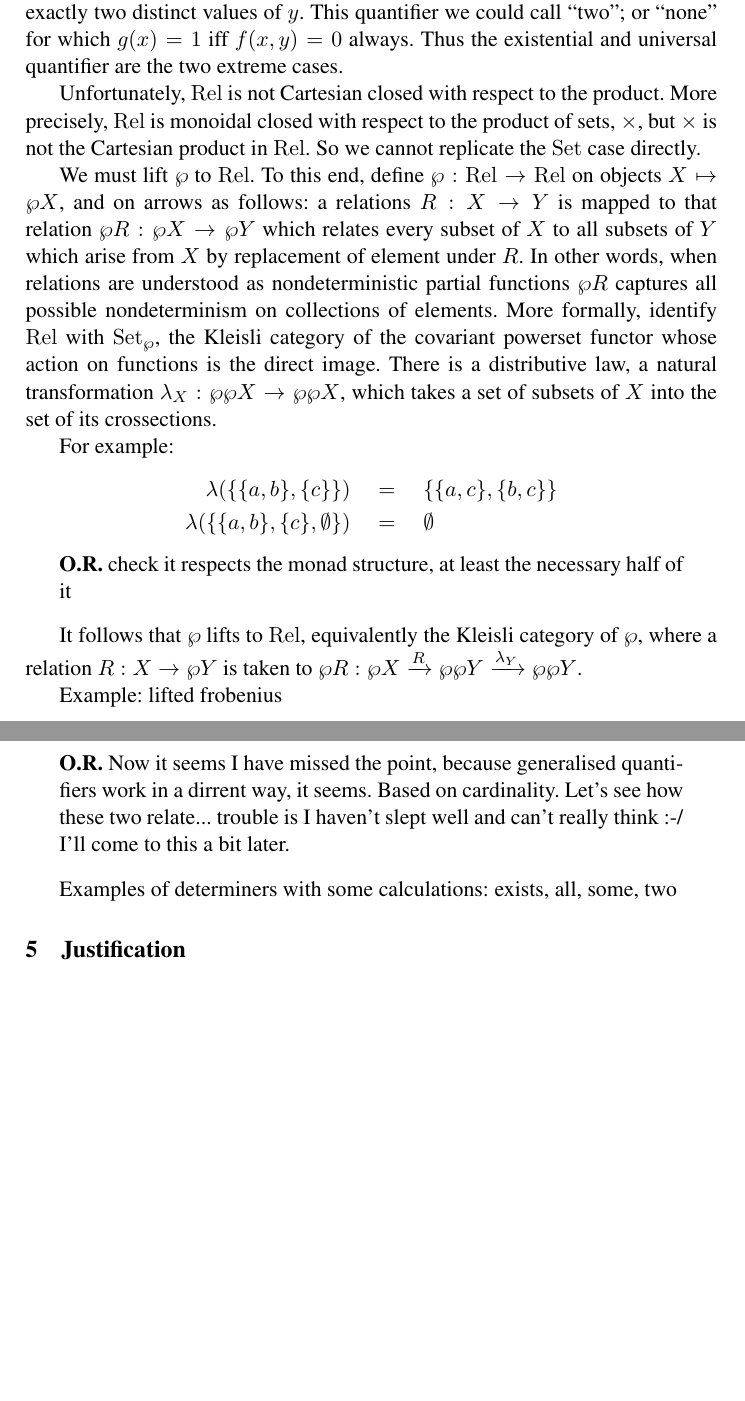
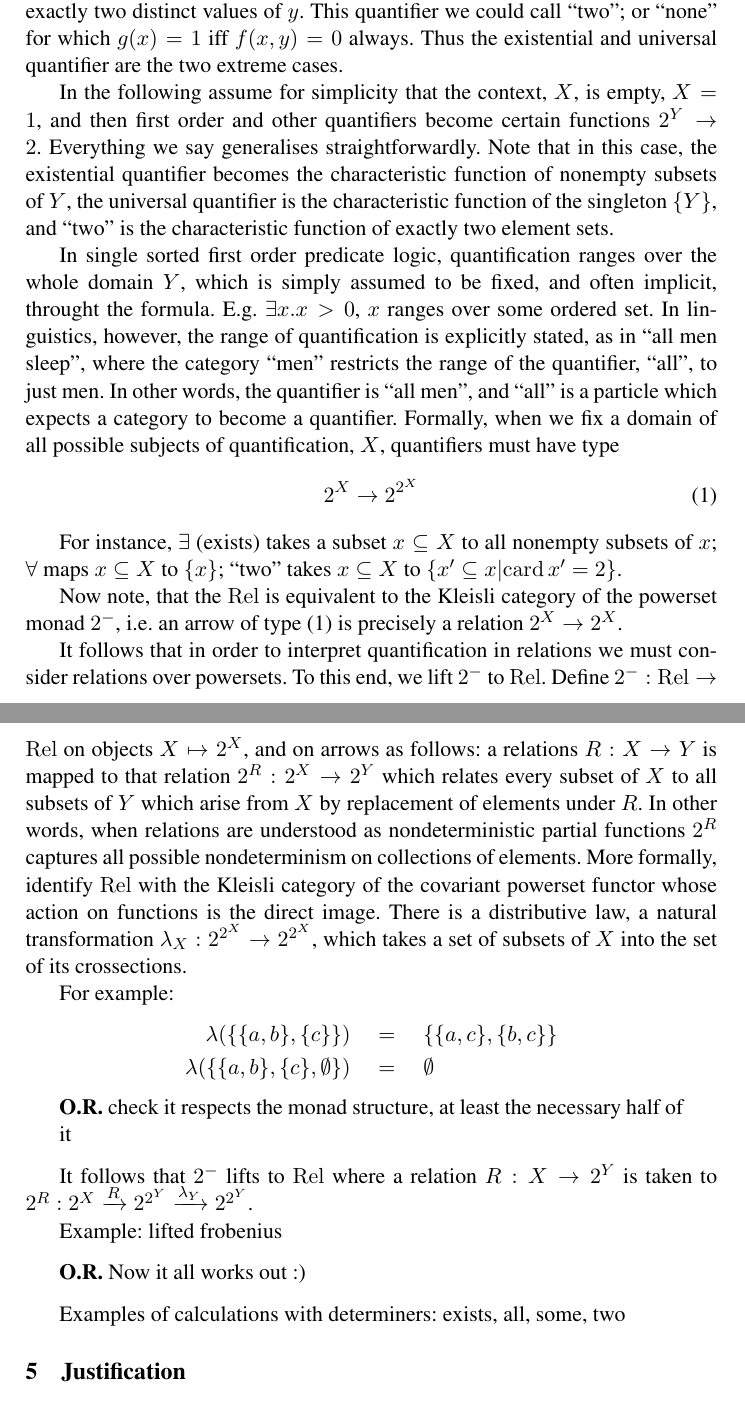
Before and after one commit to MehrnooshSadrzadeh/GenQuant-EASY, a LaTeX thesis (Quant.tex, which reads Rel.tex): two parts of pages 3 and 4 of 7 before the commit and two parts of pages 3 and 4 of 8 after it, joined at a grey line, cut so that both start at the same text, the shorter picture padded with empty space. Compiled offline with pdfLaTeX.

Commit message:
quantification in relations

```diff
--- a/Rel.tex
+++ b/Rel.tex
@@ -43,23 +43,53 @@ of $y$. This quantifier we could call ``two''; or
 ``none'' for which $g(x)=1$ iff $f(x,y) = 0$ always. Thus the
 existential and universal quantifier are the two extreme cases.
 
-Unfortunately, $\Rel$ is not Cartesian closed with respect to the
-product. More precisely, $\Rel$ is monoidal closed with respect to the
-product of sets, $\times$,  but $\times$ is not the
-Cartesian product in $\Rel$. So we cannot replicate the $\Set$
-case directly.
 
-We must lift $\wp$ to $\Rel$. To this end, define $\wp : \Rel \to
+In the following assume for simplicity that the context, $X$, is
+empty, $X = 1$, and then first order and other quantifiers become
+certain functions $2^Y \to 2$. Everything we say generalises
+straightforwardly.  Note that in this case, the existential quantifier
+becomes the characteristic function of nonempty subsets of $Y$, the
+universal quantifier is the characteristic function of the singleton
+$\{Y\}$, and ``two'' is the characteristic function of exactly two
+element sets.
+
+In single sorted first order predicate logic, quantification ranges
+over the whole domain $Y$, which is simply assumed to be fixed, and
+often implicit, throught the formula. E.g. $\exists x. x > 0$, $x$
+ranges over some ordered set. In linguistics, however, the range of
+quantification is explicitly stated, as in ``all men sleep'', where
+the category
+``men'' restricts the range of the quantifier, ``all'', to just
+men. In other words, the quantifier is ``all men'', and ``all'' is a
+particle which expects a category to become a quantifier. Formally,
+when we fix a domain of all possible subjects of quantification, $X$,
+quantifiers must have type
+\begin{equation}\label{eq:q}
+2^X \to 2^{2^X}
+\end{equation}
+
+For instance, $\exists$ (exists) takes a subset $x\subseteq X$ to all
+nonempty subsets of $x$; $\forall$ maps $x\subseteq X$ to $ \{ x \}$; ``two''
+takes $x \subseteq X$ to $\{ x' \subseteq x | \mathrm{card}\,x' = 2 \}$.
+
+Now note, that the $\Rel$ is equivalent to the Kleisli category of the
+powerset monad $2^-$, i.e. an arrow of type \eqref{eq:q} is precisely
+a relation $2^X \to 2^X$.
+
+\renewcommand{\wp}{2^}
+It follows that in order to interpret quantification in relations we
+must consider relations over powersets.
+To this end, we lift $\wp-$ to $\Rel$. Define $\wp- : \Rel \to
 \Rel$ on objects $X \mapsto \wp X$, and on arrows as follows: a
 relations $R : X \to Y$ is mapped to that relation $\wp R : \wp X \to
 \wp Y$ which relates every subset of $X$ to all subsets of $Y$ which
-arise from $X$ by replacement of element under $R$. In other words,
+arise from $X$ by replacement of elements under $R$. In other words,
 when relations are understood as nondeterministic partial functions
 $\wp R$ captures all possible nondeterminism on collections of
-elements. More formally, identify $\Rel$ with $\Set_\wp$, the Kleisli
+elements. More formally, identify $\Rel$ with the Kleisli
 category of the covariant powerset functor whose action on functions
 is the direct image. There is a distributive law, a natural
-transformation $\lambda_X : \wp \wp X \to \wp \wp X$, which takes a
+transformation $\lambda_X : \wp{\wp X} \to \wp{\wp X}$, which takes a
 set of subsets of $X$ into the set of its crossections.
 
 For example:
@@ -73,22 +103,19 @@ For example:
   half of it
 \end{quote}
 
-It follows that $\wp$ lifts to $\Rel$, equivalently the Kleisli category of $\wp$, where a
-relation $R :  X \to \wp Y$ is taken to $\wp R : \wp X \xrightarrow{R} \wp \wp Y
-\xrightarrow{\lambda_Y} \wp \wp Y$.
+It follows that $\wp-$ lifts to $\Rel$ where a
+relation $R :  X \to \wp Y$ is taken to $\wp R : \wp X \xrightarrow{R} \wp {\wp Y}
+\xrightarrow{\lambda_Y} \wp {\wp Y}$.
 
 
 Example: lifted frobenius
 
 \begin{quote}
-{\bf O.R.} Now it seems I have missed the point, because generalised
-quantifiers work in a dirrent way, it seems. Based on
-cardinality. Let's see how these two relate... trouble is I haven't
-slept well and can't really think :-/ I'll come to this a bit later.
+{\bf O.R.} Now it all works out :)
 \end{quote}
 
 
-Examples of determiners with some calculations: exists, all, some, two
+Examples of calculations with determiners: exists, all, some, two
 
 
 
```
